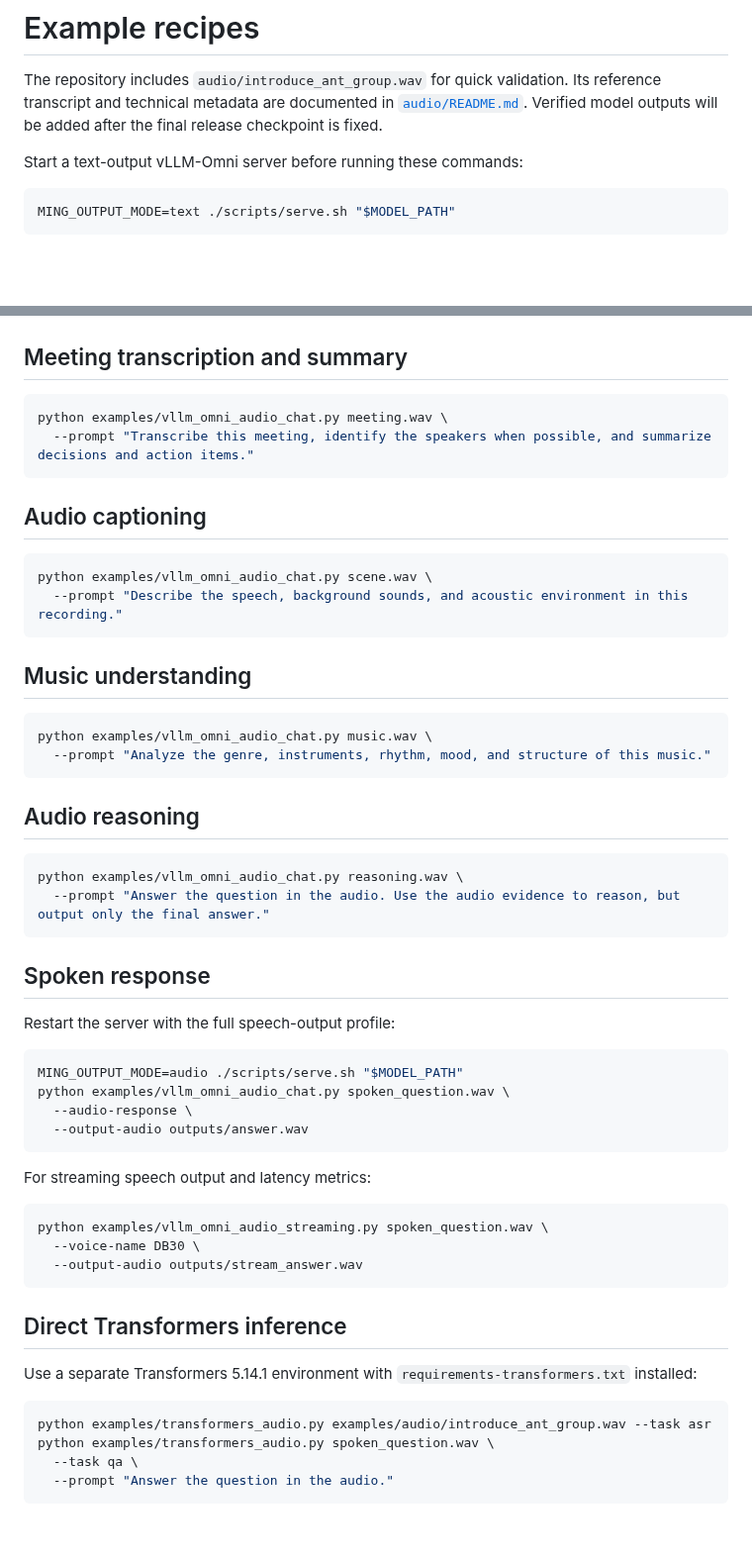
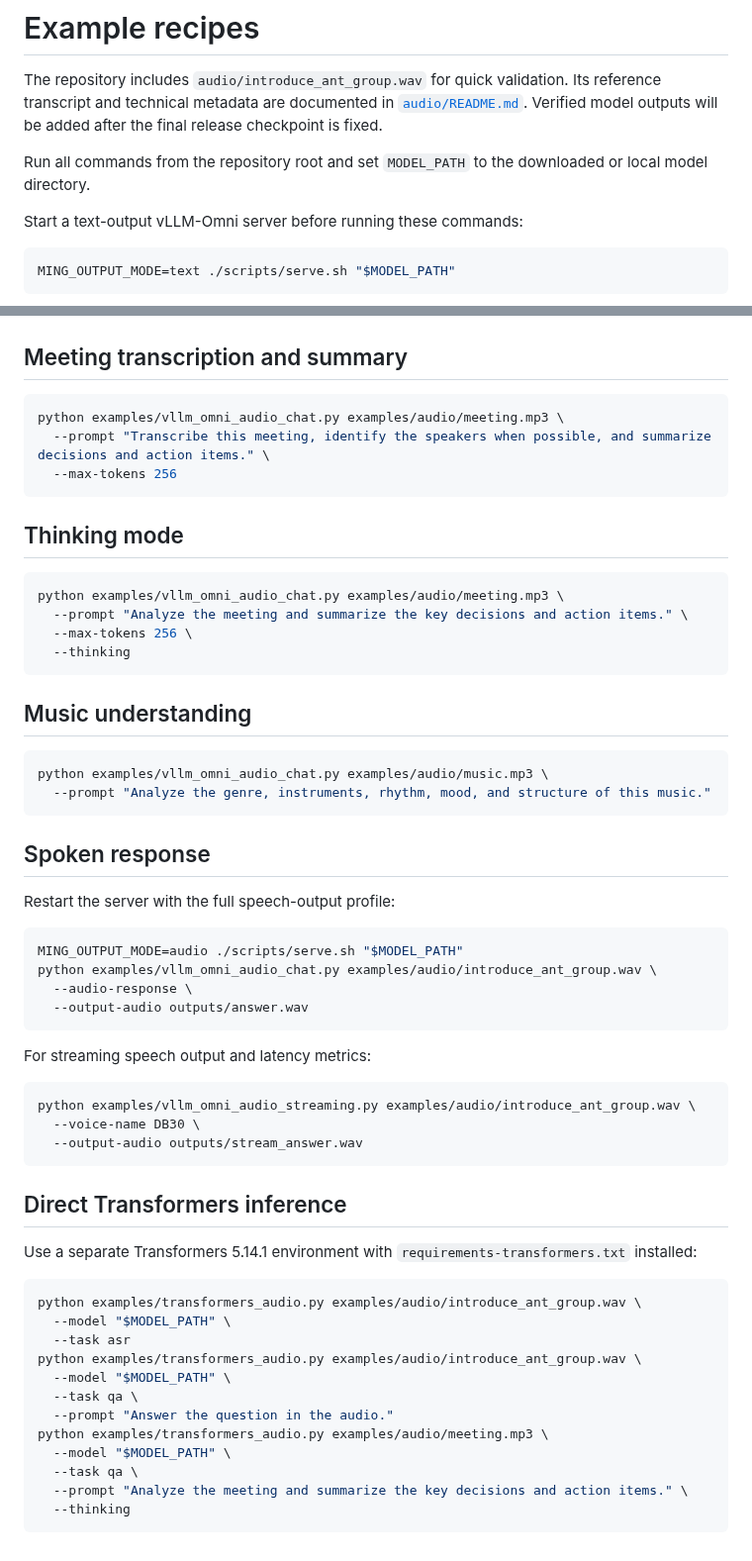
Before and after one commit to inclusionAI/Ming-3.0-audio-flash, a Markdown page: examples/README.md, 2 parts joined by grey strips. Shown at 99% size. Rendered like a GitHub page; blank space fills up the shorter version.

````diff
--- a/examples/README.md
+++ b/examples/README.md
@@ -4,6 +4,9 @@ The repository includes `audio/introduce_ant_group.wav` for quick validation.
 Its reference transcript and technical metadata are documented in
 [`audio/README.md`](audio/README.md). Verified model outputs will be added after
 the final release checkpoint is fixed.
+
+Run all commands from the repository root and set `MODEL_PATH` to the downloaded
+or local model directory.
 
 Start a text-output vLLM-Omni server before running these commands:
 
@@ -24,29 +27,25 @@ python examples/vllm_omni_audio_chat.py examples/audio/introduce_ant_group.wav \
 ## Meeting transcription and summary
 
 ```bash
-python examples/vllm_omni_audio_chat.py meeting.wav \
-  --prompt "Transcribe this meeting, identify the speakers when possible, and summarize decisions and action items."
+python examples/vllm_omni_audio_chat.py examples/audio/meeting.mp3 \
+  --prompt "Transcribe this meeting, identify the speakers when possible, and summarize decisions and action items." \
+  --max-tokens 256
 ```
 
-## Audio captioning
+## Thinking mode
 
 ```bash
-python examples/vllm_omni_audio_chat.py scene.wav \
-  --prompt "Describe the speech, background sounds, and acoustic environment in this recording."
+python examples/vllm_omni_audio_chat.py examples/audio/meeting.mp3 \
+  --prompt "Analyze the meeting and summarize the key decisions and action items." \
+  --max-tokens 256 \
+  --thinking
 ```
 
 ## Music understanding
 
 ```bash
-python examples/vllm_omni_audio_chat.py music.wav \
+python examples/vllm_omni_audio_chat.py examples/audio/music.mp3 \
   --prompt "Analyze the genre, instruments, rhythm, mood, and structure of this music."
-```
-
-## Audio reasoning
-
-```bash
-python examples/vllm_omni_audio_chat.py reasoning.wav \
-  --prompt "Answer the question in the audio. Use the audio evidence to reason, but output only the final answer."
 ```
 
 ## Spoken response
@@ -55,7 +54,7 @@ Restart the server with the full speech-output profile:
 
 ```bash
 MING_OUTPUT_MODE=audio ./scripts/serve.sh "$MODEL_PATH"
-python examples/vllm_omni_audio_chat.py spoken_question.wav \
+python examples/vllm_omni_audio_chat.py examples/audio/introduce_ant_group.wav \
   --audio-response \
   --output-audio outputs/answer.wav
 ```
@@ -63,7 +62,7 @@ python examples/vllm_omni_audio_chat.py spoken_question.wav \
 For streaming speech output and latency metrics:
 
 ```bash
-python examples/vllm_omni_audio_streaming.py spoken_question.wav \
+python examples/vllm_omni_audio_streaming.py examples/audio/introduce_ant_group.wav \
   --voice-name DB30 \
   --output-audio outputs/stream_answer.wav
 ```
@@ -73,8 +72,16 @@ python examples/vllm_omni_audio_streaming.py spoken_question.wav \
 Use a separate Transformers 5.14.1 environment with `requirements-transformers.txt` installed:
 
 ```bash
-python examples/transformers_audio.py examples/audio/introduce_ant_group.wav --task asr
-python examples/transformers_audio.py spoken_question.wav \
+python examples/transformers_audio.py examples/audio/introduce_ant_group.wav \
+  --model "$MODEL_PATH" \
+  --task asr
+python examples/transformers_audio.py examples/audio/introduce_ant_group.wav \
+  --model "$MODEL_PATH" \
   --task qa \
   --prompt "Answer the question in the audio."
+python examples/transformers_audio.py examples/audio/meeting.mp3 \
+  --model "$MODEL_PATH" \
+  --task qa \
+  --prompt "Analyze the meeting and summarize the key decisions and action items." \
+  --thinking
 ```
````
Also changed, not shown: README.md (+21 -10 lines), examples/audio/README.md (+1 -1 lines), assets/benchmark-asr.png (added), assets/benchmark-audio-intelligence.png (added), 3 other files.
